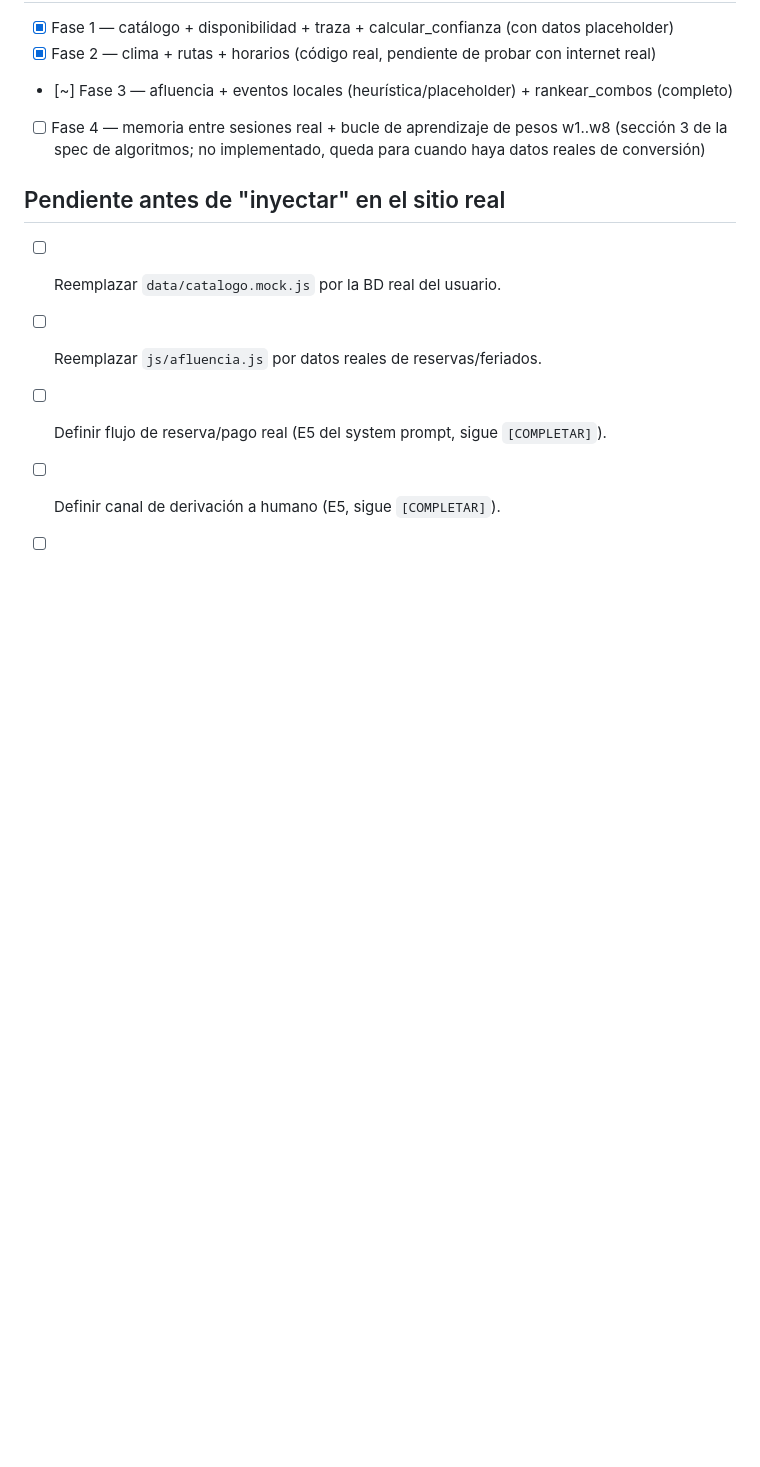
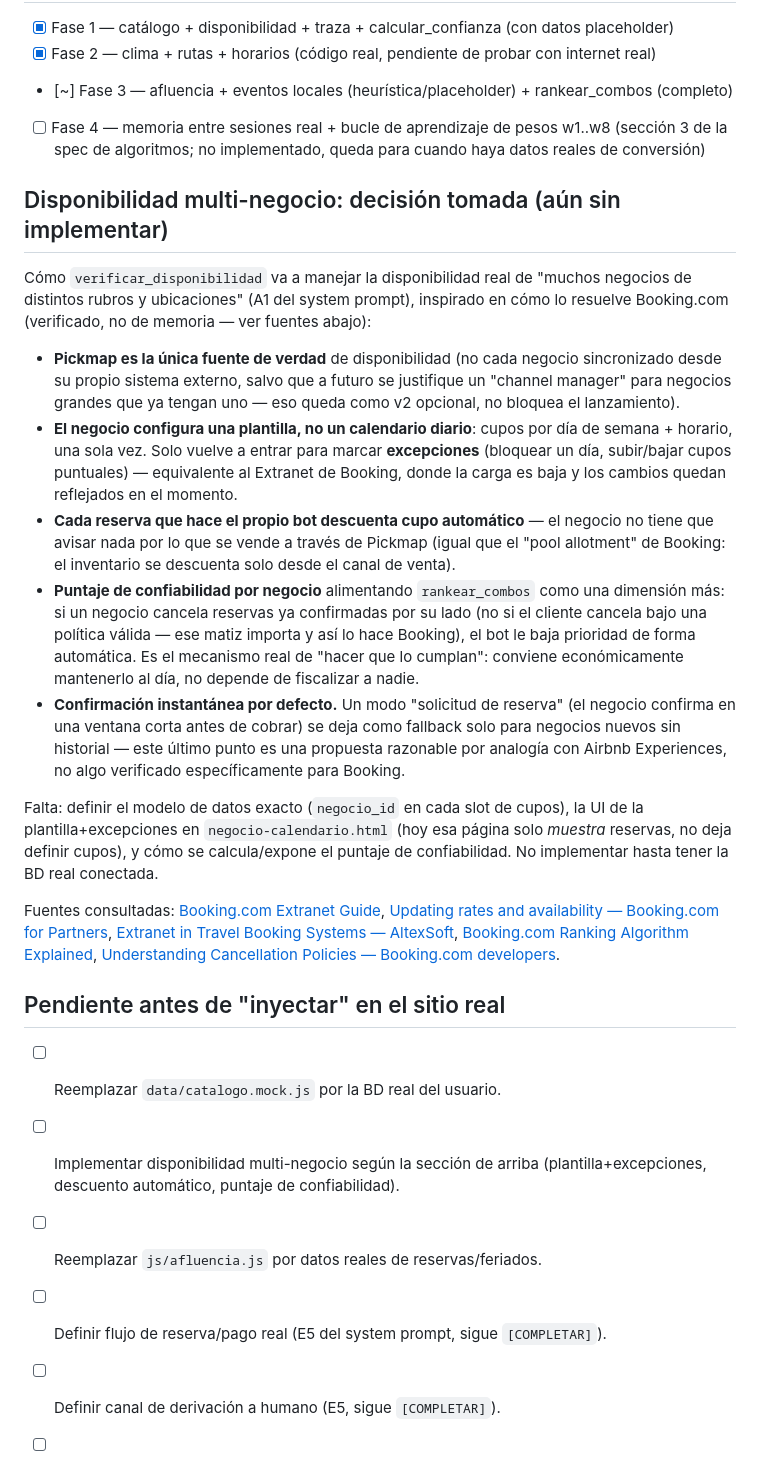
Before and after one commit to estebanavayu99/TESTING-ADEVNTURE-PRODUCT, a Markdown page: bot-darwin/README.md, the part around the change. Drawn GitHub-style; blank space fills up the shorter version.

Commit message:
Document multi-business availability approach in bot-darwin README
Decision from conversation with the user: model verificar_disponibilidad
after how Booking.com actually handles this (verified via web search, not
memory) — Pickmap as single source of truth, template+exceptions instead
of a daily manual calendar, auto-decrement from Pickmap's own bookings,
and a per-business reliability score feeding into rankear_combos so
unreliable businesses get naturally deprioritized. Discussion only, not
implemented yet — waiting on the real DB per the user's instruction.

```diff
--- a/bot-darwin/README.md
+++ b/bot-darwin/README.md
@@ -72,9 +72,54 @@ enchufado, nada más en el motor cambia.
 - [~] Fase 3 — afluencia + eventos locales (heurística/placeholder) + rankear_combos (completo)
 - [ ] Fase 4 — memoria entre sesiones real + bucle de aprendizaje de pesos w1..w8 (sección 3 de la spec de algoritmos; no implementado, queda para cuando haya datos reales de conversión)
 
+## Disponibilidad multi-negocio: decisión tomada (aún sin implementar)
+
+Cómo `verificar_disponibilidad` va a manejar la disponibilidad real de
+"muchos negocios de distintos rubros y ubicaciones" (A1 del system
+prompt), inspirado en cómo lo resuelve Booking.com (verificado, no de
+memoria — ver fuentes abajo):
+
+- **Pickmap es la única fuente de verdad** de disponibilidad (no cada
+  negocio sincronizado desde su propio sistema externo, salvo que a
+  futuro se justifique un "channel manager" para negocios grandes que ya
+  tengan uno — eso queda como v2 opcional, no bloquea el lanzamiento).
+- **El negocio configura una plantilla, no un calendario diario**: cupos
+  por día de semana + horario, una sola vez. Solo vuelve a entrar para
+  marcar **excepciones** (bloquear un día, subir/bajar cupos puntuales) —
+  equivalente al Extranet de Booking, donde la carga es baja y los
+  cambios quedan reflejados en el momento.
+- **Cada reserva que hace el propio bot descuenta cupo automático** — el
+  negocio no tiene que avisar nada por lo que se vende a través de
+  Pickmap (igual que el "pool allotment" de Booking: el inventario se
+  descuenta solo desde el canal de venta).
+- **Puntaje de confiabilidad por negocio** alimentando `rankear_combos`
+  como una dimensión más: si un negocio cancela reservas ya confirmadas
+  por su lado (no si el cliente cancela bajo una política válida — ese
+  matiz importa y así lo hace Booking), el bot le baja prioridad de forma
+  automática. Es el mecanismo real de "hacer que lo cumplan": conviene
+  económicamente mantenerlo al día, no depende de fiscalizar a nadie.
+- **Confirmación instantánea por defecto.** Un modo "solicitud de
+  reserva" (el negocio confirma en una ventana corta antes de cobrar) se
+  deja como fallback solo para negocios nuevos sin historial — este
+  último punto es una propuesta razonable por analogía con Airbnb
+  Experiences, no algo verificado específicamente para Booking.
+
+Falta: definir el modelo de datos exacto (`negocio_id` en cada slot de
+cupos), la UI de la plantilla+excepciones en `negocio-calendario.html`
+(hoy esa página solo *muestra* reservas, no deja definir cupos), y cómo
+se calcula/expone el puntaje de confiabilidad. No implementar hasta
+tener la BD real conectada.
+
+Fuentes consultadas: [Booking.com Extranet Guide](https://phptravels.com/booking-com-extranet),
+[Updating rates and availability — Booking.com for Partners](https://partner.booking.com/en-us/help/rates-availability/extranet-calendar/updating-your-rates-and-availability),
+[Extranet in Travel Booking Systems — AltexSoft](https://www.altexsoft.com/blog/extranet-in-travel-booking-systems/),
+[Booking.com Ranking Algorithm Explained](https://www.smartorder.ai/resources/blog/booking-com-ranking-algorithm/),
+[Understanding Cancellation Policies — Booking.com developers](https://developers.booking.com/connectivity/docs/policies-api/understanding-cancellation-policy).
+
 ## Pendiente antes de "inyectar" en el sitio real
 
 - [ ] Reemplazar `data/catalogo.mock.js` por la BD real del usuario.
+- [ ] Implementar disponibilidad multi-negocio según la sección de arriba (plantilla+excepciones, descuento automático, puntaje de confiabilidad).
 - [ ] Reemplazar `js/afluencia.js` por datos reales de reservas/feriados.
 - [ ] Definir flujo de reserva/pago real (E5 del system prompt, sigue `[COMPLETAR]`).
 - [ ] Definir canal de derivación a humano (E5, sigue `[COMPLETAR]`).
```
